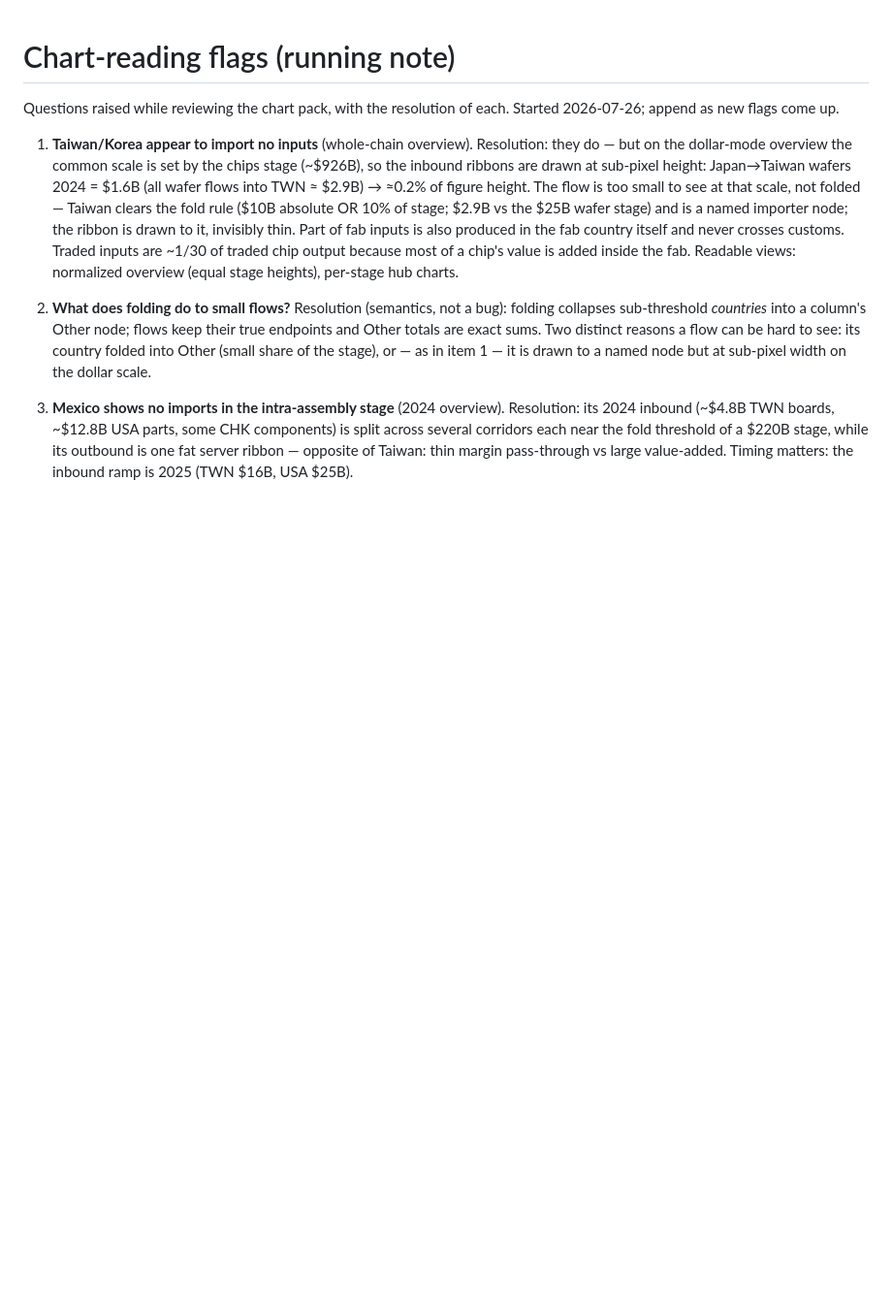
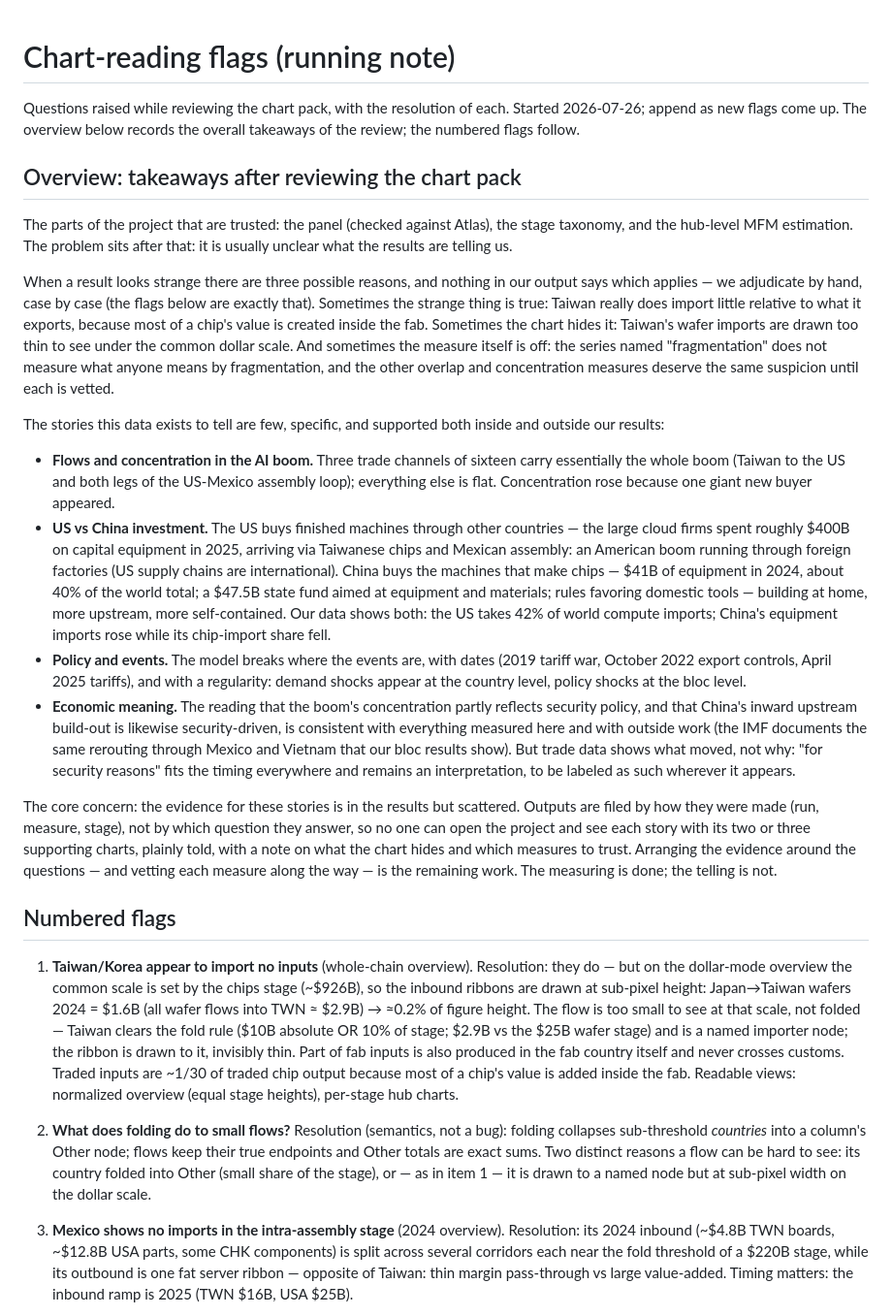
Before and after one commit to jasonzhixinglu/global-export-complexity, a Markdown page: docs/notes/chart-reading-flags.md, the part around the change. Shown at 97% size. Rendered like a GitHub page; blank space fills up the shorter version.

Commit message:
Flags note: overview of chart-pack review takeaways
Co-Authored-By: Claude Fable 5 <noreply@anthropic.com>

```diff
--- a/docs/notes/chart-reading-flags.md
+++ b/docs/notes/chart-reading-flags.md
@@ -1,7 +1,62 @@
 # Chart-reading flags (running note)
 
 Questions raised while reviewing the chart pack, with the resolution of each.
-Started 2026-07-26; append as new flags come up.
+Started 2026-07-26; append as new flags come up. The overview below records the
+overall takeaways of the review; the numbered flags follow.
+
+## Overview: takeaways after reviewing the chart pack
+
+The parts of the project that are trusted: the panel (checked against Atlas),
+the stage taxonomy, and the hub-level MFM estimation. The problem sits after
+that: it is usually unclear what the results are telling us.
+
+When a result looks strange there are three possible reasons, and nothing in
+our output says which applies — we adjudicate by hand, case by case (the flags
+below are exactly that). Sometimes the strange thing is true: Taiwan really
+does import little relative to what it exports, because most of a chip's value
+is created inside the fab. Sometimes the chart hides it: Taiwan's wafer
+imports are drawn too thin to see under the common dollar scale. And sometimes
+the measure itself is off: the series named "fragmentation" does not measure
+what anyone means by fragmentation, and the other overlap and concentration
+measures deserve the same suspicion until each is vetted.
+
+The stories this data exists to tell are few, specific, and supported both
+inside and outside our results:
+
+- **Flows and concentration in the AI boom.** Three trade channels of sixteen
+  carry essentially the whole boom (Taiwan to the US and both legs of the
+  US-Mexico assembly loop); everything else is flat. Concentration rose
+  because one giant new buyer appeared.
+- **US vs China investment.** The US buys finished machines through other
+  countries — the large cloud firms spent roughly $400B on capital equipment
+  in 2025, arriving via Taiwanese chips and Mexican assembly: an American boom
+  running through foreign factories (US supply chains are international).
+  China buys the machines that make chips — $41B of equipment in 2024, about
+  40% of the world total; a $47.5B state fund aimed at equipment and
+  materials; rules favoring domestic tools — building at home, more upstream,
+  more self-contained. Our data shows both: the US takes 42% of world compute
+  imports; China's equipment imports rose while its chip-import share fell.
+- **Policy and events.** The model breaks where the events are, with dates
+  (2019 tariff war, October 2022 export controls, April 2025 tariffs), and
+  with a regularity: demand shocks appear at the country level, policy shocks
+  at the bloc level.
+- **Economic meaning.** The reading that the boom's concentration partly
+  reflects security policy, and that China's inward upstream build-out is
+  likewise security-driven, is consistent with everything measured here and
+  with outside work (the IMF documents the same rerouting through Mexico and
+  Vietnam that our bloc results show). But trade data shows what moved, not
+  why: "for security reasons" fits the timing everywhere and remains an
+  interpretation, to be labeled as such wherever it appears.
+
+The core concern: the evidence for these stories is in the results but
+scattered. Outputs are filed by how they were made (run, measure, stage), not
+by which question they answer, so no one can open the project and see each
+story with its two or three supporting charts, plainly told, with a note on
+what the chart hides and which measures to trust. Arranging the evidence
+around the questions — and vetting each measure along the way — is the
+remaining work. The measuring is done; the telling is not.
+
+## Numbered flags
 
 1. **Taiwan/Korea appear to import no inputs** (whole-chain overview).
    Resolution: they do — but on the dollar-mode overview the common scale is
```
